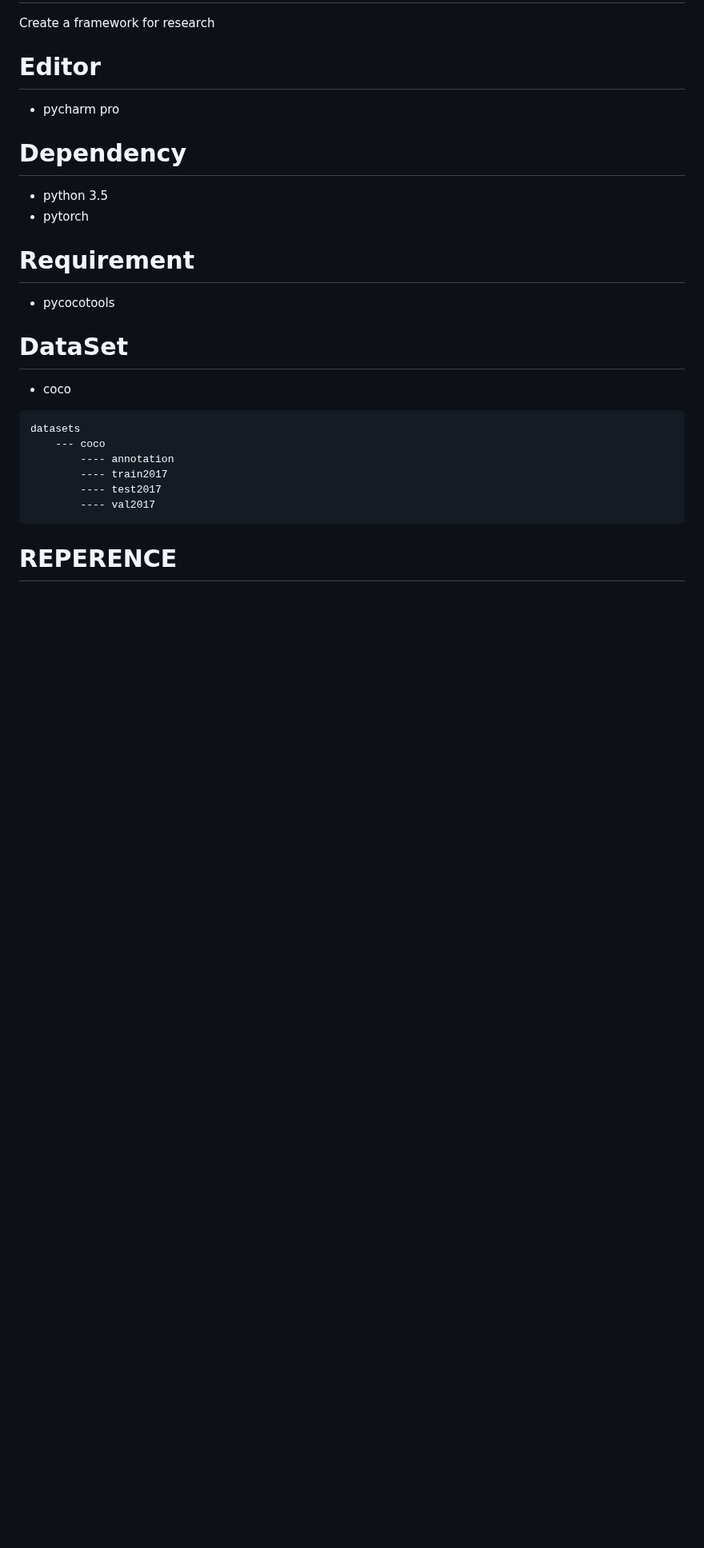
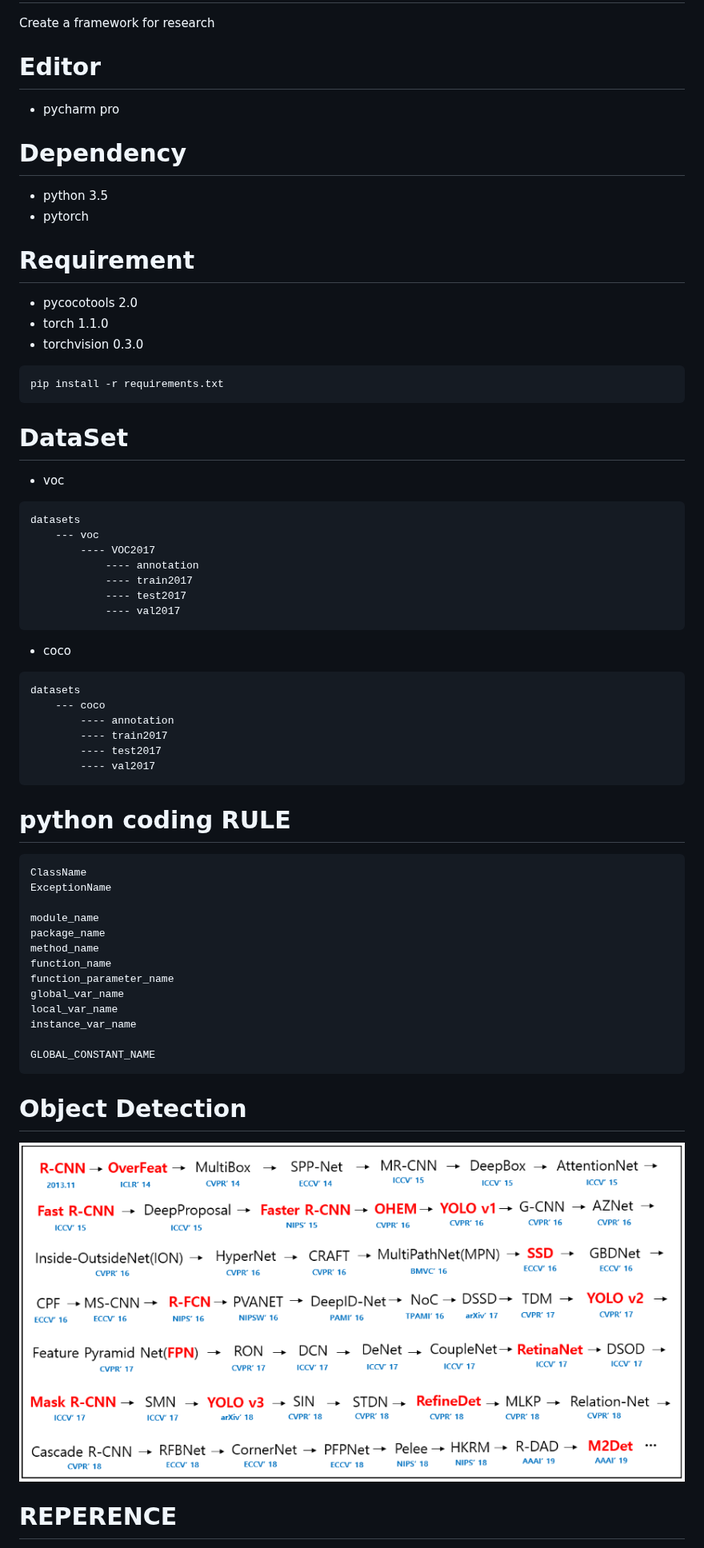
Before and after one commit to jjxxmiin/obJDetection, a Markdown page: README.md, the part around one of its changes. Shown at 80% size. Rendered like a GitHub page; pictures changed too: obj.PNG (added); blank space fills up the shorter version.

````diff
--- a/README.md
+++ b/README.md
@@ -9,9 +9,27 @@ Create a framework for research
 - pytorch
 
 # Requirement
-- pycocotools
+- pycocotools 2.0
+- torch 1.1.0
+- torchvision 0.3.0
+
+
+```
+pip install -r requirements.txt
+```
 
 # DataSet
+- voc
+```
+datasets
+    --- voc
+        ---- VOC2017
+            ---- annotation
+            ---- train2017
+            ---- test2017
+            ---- val2017
+```
+
 - coco
 ```
 datasets
@@ -22,6 +40,31 @@ datasets
         ---- val2017
 ```
 
+# python coding RULE
+```
+ClassName
+ExceptionName
+
+module_name
+package_name
+method_name
+function_name
+function_parameter_name
+global_var_name
+local_var_name
+instance_var_name
+
+GLOBAL_CONSTANT_NAME
+```
+
+# Object Detection
+
+
+
+![obj](./obj.PNG)
+
+
+
 # REPERENCE
 - [Detectron2](https://github.com/facebookresearch/detectron2)
 - [MMDetection](https://github.com/open-mmlab/mmdetection)
````
Also changed, not shown: other parts of README.md (+8 -1 lines).
